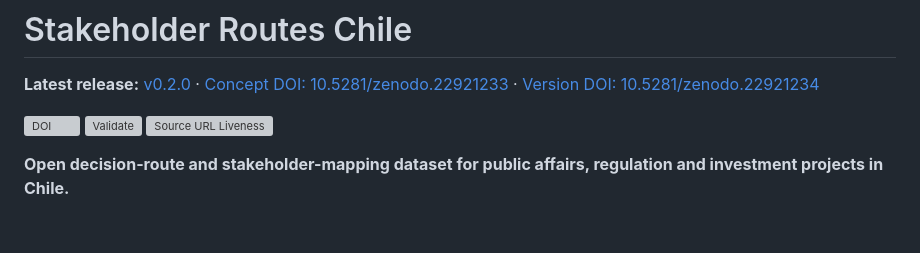
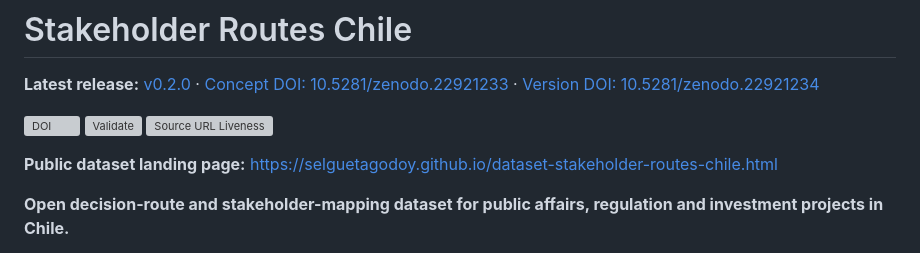
Before and after one commit to selguetagodoy/stakeholder_routes_Chile, a Markdown page: README.md, the part around the change. GitHub-like rendering; blank space fills up the shorter version; grey boxes are pictures that could not be loaded.

Commit message:
Link canonical public dataset landing page

```diff
--- a/README.md
+++ b/README.md
@@ -4,6 +4,8 @@
 
 [![DOI](https://zenodo.org/badge/DOI/10.5281/zenodo.22921233.svg)](https://doi.org/10.5281/zenodo.22921233)
 [![Validate](https://github.com/selguetagodoy/stakeholder_routes_Chile/actions/workflows/validate.yml/badge.svg)](https://github.com/selguetagodoy/stakeholder_routes_Chile/actions/workflows/validate.yml) [![Source URL Liveness](https://github.com/selguetagodoy/stakeholder_routes_Chile/actions/workflows/source-urls.yml/badge.svg)](https://github.com/selguetagodoy/stakeholder_routes_Chile/actions/workflows/source-urls.yml)
+
+**Public dataset landing page:** https://selguetagodoy.github.io/dataset-stakeholder-routes-chile.html
 
 **Open decision-route and stakeholder-mapping dataset for public affairs, regulation and investment projects in Chile.**
 
```
